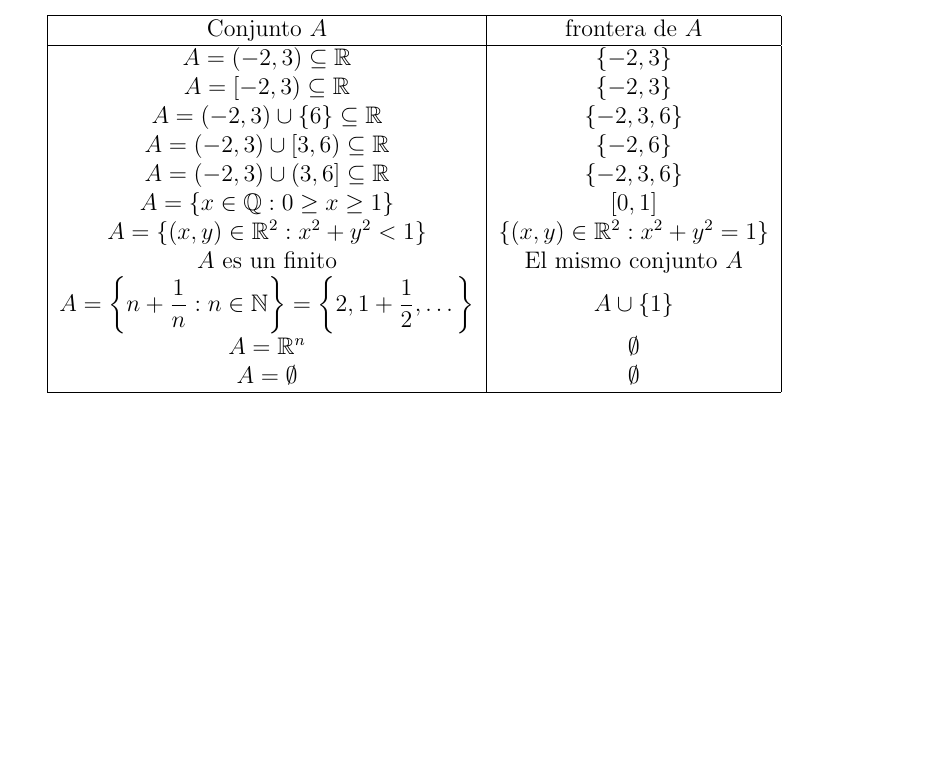
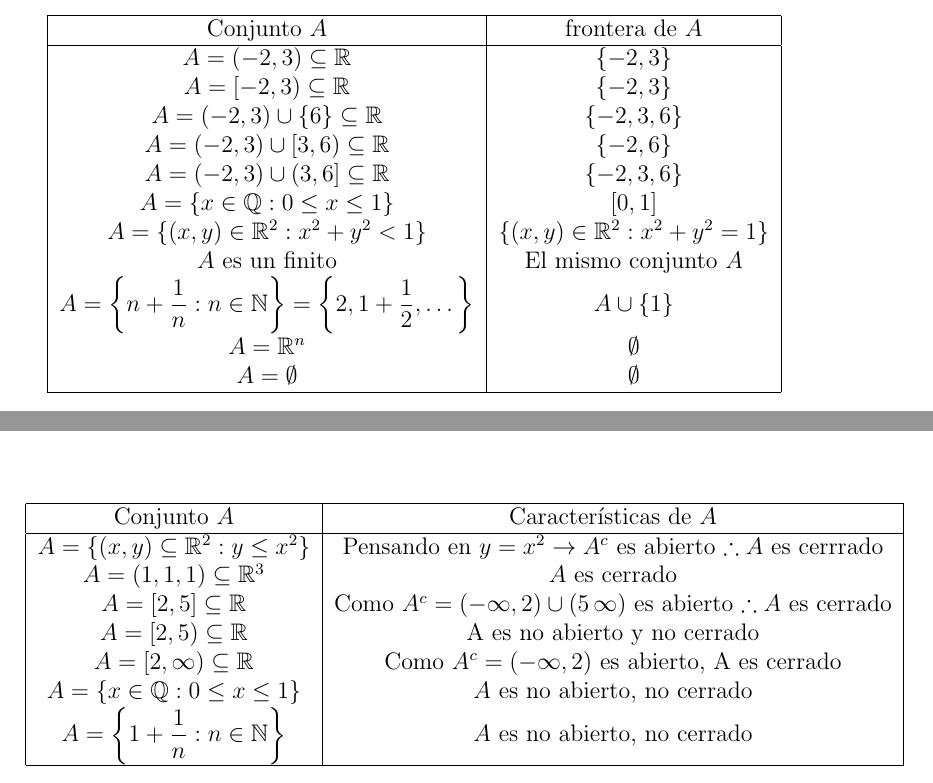
Before and after one commit to ElmerAdrianV/ApuntesDeClase, a LaTeX document (Apuntes_CalculoDifIntIII/apuntesCDI.tex): part of page 5 of 7 before the commit and two parts of pages 5 and 6 of 7 after it, the two joined at a grey line, cut so that both start at the same text, the shorter picture padded with empty space. Compiled offline with pdfLaTeX.

Commit message:
Actualizando

```diff
--- a/Apuntes_CalculoDifIntIII/apuntesCDI.tex
+++ b/Apuntes_CalculoDifIntIII/apuntesCDI.tex
@@ -163,7 +160,7 @@ El conjunto de puntos frontera de $A$ se llama la \textbf{frontera de } $A$.\new
     $A=(-2,3)\cup\{ 6 \}\subseteq\mathbb{R}$ & $\{-2,3,6\}$  \\
     $A=(-2,3)\cup[3,6)\subseteq\mathbb{R}$ & $\{-2,6\}$  \\
     $A=(-2,3)\cup(3,6]\subseteq\mathbb{R}$ & $\{-2,3,6\}$  \\
-    $A=\{x\in\mathbb{Q} : 0\geq x \geq 1\}$ & $[0,1]$ \\
+    $A=\{x\in\mathbb{Q} : 0\leq x \leq 1\}$ & $[0,1]$ \\
     $A=\{(x,y)\in\mathbb{R}^2:x^2+y^2<1\}$ & $\{(x,y)\in\mathbb{R}^2:x^2+y^2=1\}$ \\
     $A$ es un finito& El mismo conjunto $A$\\
     $A=\left\{n+\dfrac{1}{n}:n\in\mathbb{N}\right\}=\left\{2,1+\dfrac{1}{2},\dots\right\}$ & $A\cup \{1\}$\\
@@ -186,6 +183,21 @@ El conjunto de puntos frontera de $A$ se llama la \textbf{frontera de } $A$.\new
 \noindent\textbf{*Nota: }La frontera de $A$ y $A^c$ es el mismo conjunto. \newline
 \noindent\textbf{*Nota: }Si $A$ es un conjunto finito de $\mathbb{R}^n$, entoces $A$ es cerrado y no abierto.\newline
 \noindent\textbf{*Nota:}\"{}Entre 2 números racionales, hay un irracional y hay un racional entre 2 números irracionales\"{}.\newline
+\begin{center}
+    \begin{tabular}{| c | c |}
+    \hline
+    Conjunto $A$ & Características de $A$ \\
+    \hline
+    $A=\{(x,y)\subseteq\mathbb{R}^2:y\leq x^2\}$ & Pensando en $y=x^2\rightarrow A^c$ es abierto $\therefore A$ es cerrrado  \\
+    $A={(1,1,1)}\subseteq\mathbb{R}^3$ & $A$ es cerrado  \\
+    $A=[2,5]\subseteq\mathbb{R}$ & Como $A^c=(-\infty,2)\cup(5\,\infty)$ es abierto $\therefore A$ es cerrado  \\
+    $A=[2,5)\subseteq\mathbb{R}$ & A  es no abierto y no cerrado   \\
+    $A=[2,\infty)\subseteq\mathbb{R}$ & Como $A^c=(-\infty,2)$ es abierto, A es cerrado  \\
+    $A=\{x\in\mathbb{Q} : 0\leq x \leq 1\}$ & $A$ es no abierto, no cerrado\\
+    $A=\left\{1+\dfrac{1}{n}:n\in\mathbb{N}\right\}$ & $A$ es no abierto, no cerrado \\
+    \hline
+    \end{tabular}
+    \end{center}
 \newpage
 \section*{Límites}
 \noindent\textbf{Definición de límite:} Sea $f:A\subseteq\mathbb{R}^n\rightarrow\mathbb{R}^m$ con $A$ abierto y
```
Also changed, not shown: Apuntes_CalculoDifIntIII/apuntesCDI.pdf, Apuntes_CalculoDifIntIII/images/Imagen1.png (deleted), Apuntes_CalculoDifIntIII/images/formaVec.png (added), Apuntes_CalculoDifIntIII/apuntesCDI.tex (7 more changed lines).
